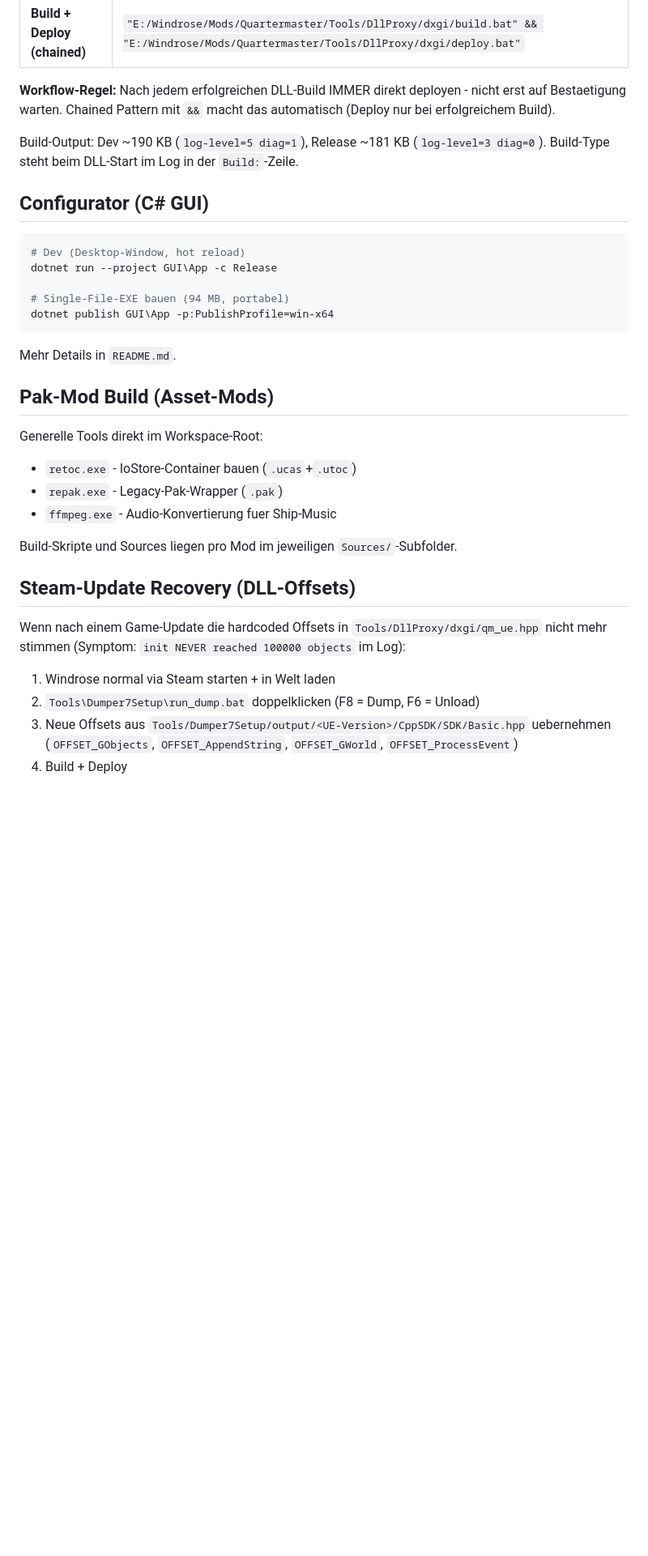
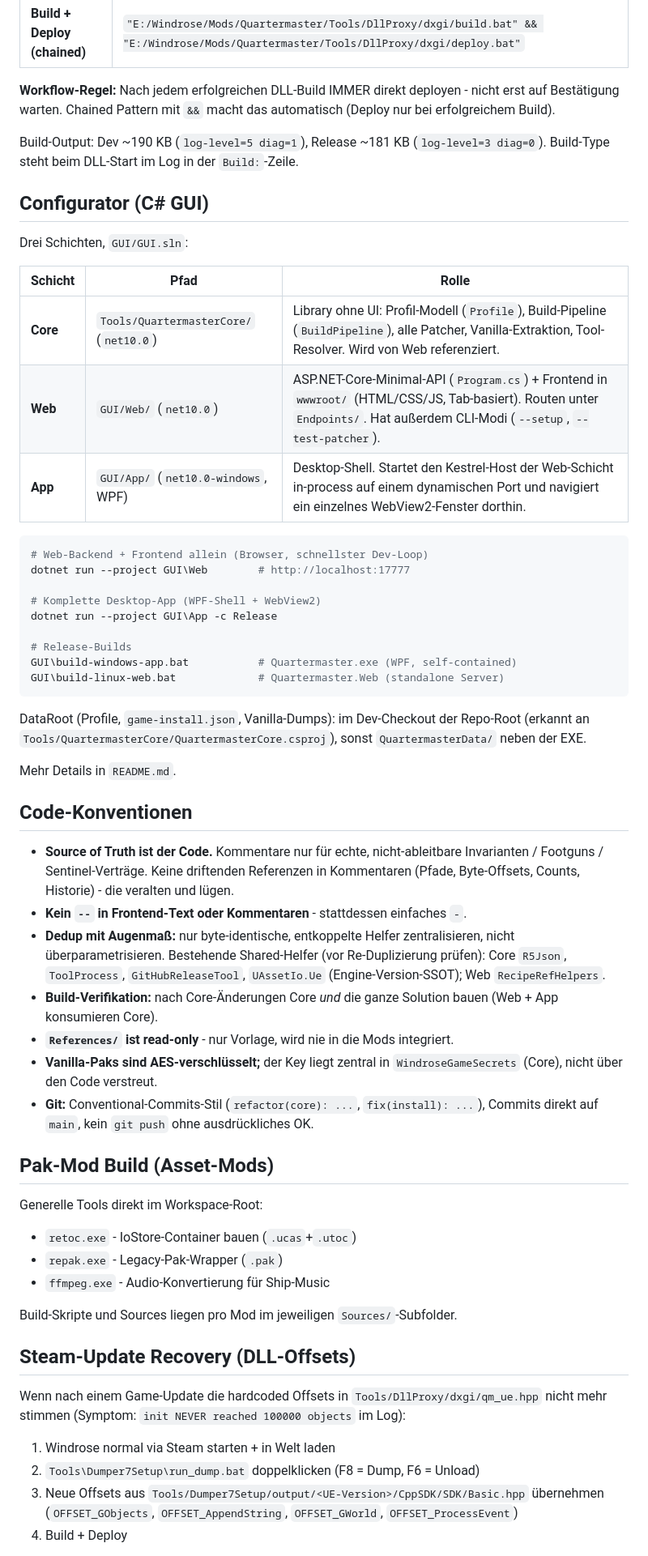
Before and after one commit to themelektaus/windrose-quartermaster-mod, a Markdown page: CLAUDE.md, the part around one of its changes. Shown at 81% size. Drawn GitHub-style; blank space fills up the shorter version.

Commit message:
docs: refresh CLAUDE.md (GUI 3-layer architecture, conventions, umlauts)
Reflect the Core / Web Minimal-API / WPF-shell split, the Steam auto-detect + manual game-install override, and the established code conventions (source-of-truth code, shared helpers, AES key location, git workflow). Convert German prose to real umlauts.

Co-Authored-By: Claude Opus 4.8 <noreply@anthropic.com>

````diff
--- a/CLAUDE.md
+++ b/CLAUDE.md
@@ -39,7 +44,7 @@ machen `pushd "%~dp0"` als erstes, daher egal von wo aufgerufen.
 | **Build + Deploy (chained)** | `"E:/Windrose/Mods/Quartermaster/Tools/DllProxy/dxgi/build.bat" && "E:/Windrose/Mods/Quartermaster/Tools/DllProxy/dxgi/deploy.bat"` |
 
 **Workflow-Regel:** Nach jedem erfolgreichen DLL-Build IMMER direkt
-deployen - nicht erst auf Bestaetigung warten. Chained Pattern mit
+deployen - nicht erst auf Bestätigung warten. Chained Pattern mit
 `&&` macht das automatisch (Deploy nur bei erfolgreichem Build).
 
 Build-Output: Dev ~190 KB (`log-level=5 diag=1`), Release ~181 KB
@@ -48,15 +53,49 @@ der `Build:`-Zeile.
 
 ## Configurator (C# GUI)
 
+Drei Schichten, `GUI/GUI.sln`:
+
+| Schicht | Pfad | Rolle |
+|---|---|---|
+| **Core** | `Tools/QuartermasterCore/` (`net10.0`) | Library ohne UI: Profil-Modell (`Profile`), Build-Pipeline (`BuildPipeline`), alle Patcher, Vanilla-Extraktion, Tool-Resolver. Wird von Web referenziert. |
+| **Web** | `GUI/Web/` (`net10.0`) | ASP.NET-Core-Minimal-API (`Program.cs`) + Frontend in `wwwroot/` (HTML/CSS/JS, Tab-basiert). Routen unter `Endpoints/`. Hat außerdem CLI-Modi (`--setup`, `--test-patcher`). |
+| **App** | `GUI/App/` (`net10.0-windows`, WPF) | Desktop-Shell. Startet den Kestrel-Host der Web-Schicht in-process auf einem dynamischen Port und navigiert ein einzelnes WebView2-Fenster dorthin. |
+
 ```powershell
-# Dev (Desktop-Window, hot reload)
+# Web-Backend + Frontend allein (Browser, schnellster Dev-Loop)
+dotnet run --project GUI\Web        # http://localhost:17777
+
+# Komplette Desktop-App (WPF-Shell + WebView2)
 dotnet run --project GUI\App -c Release
 
-# Single-File-EXE bauen (94 MB, portabel)
-dotnet publish GUI\App -p:PublishProfile=win-x64
+# Release-Builds
+GUI\build-windows-app.bat           # Quartermaster.exe (WPF, self-contained)
+GUI\build-linux-web.bat             # Quartermaster.Web (standalone Server)
 ```
 
+DataRoot (Profile, `game-install.json`, Vanilla-Dumps): im Dev-Checkout der
+Repo-Root (erkannt an `Tools/QuartermasterCore/QuartermasterCore.csproj`),
+sonst `QuartermasterData/` neben der EXE.
+
 Mehr Details in `README.md`.
+
+## Code-Konventionen
+
+- **Source of Truth ist der Code.** Kommentare nur für echte, nicht-ableitbare
+  Invarianten / Footguns / Sentinel-Verträge. Keine driftenden Referenzen in
+  Kommentaren (Pfade, Byte-Offsets, Counts, Historie) - die veralten und lügen.
+- **Kein `--` in Frontend-Text oder Kommentaren** - stattdessen einfaches `-`.
+- **Dedup mit Augenmaß:** nur byte-identische, entkoppelte Helfer zentralisieren,
+  nicht überparametrisieren. Bestehende Shared-Helfer (vor Re-Duplizierung
+  prüfen): Core `R5Json`, `ToolProcess`, `GitHubReleaseTool`, `UAssetIo.Ue`
+  (Engine-Version-SSOT); Web `RecipeRefHelpers`.
+- **Build-Verifikation:** nach Core-Änderungen Core *und* die ganze Solution
+  bauen (Web + App konsumieren Core).
+- **`References/` ist read-only** - nur Vorlage, wird nie in die Mods integriert.
+- **Vanilla-Paks sind AES-verschlüsselt;** der Key liegt zentral in
+  `WindroseGameSecrets` (Core), nicht über den Code verstreut.
+- **Git:** Conventional-Commits-Stil (`refactor(core): ...`, `fix(install): ...`),
+  Commits direkt auf `main`, kein `git push` ohne ausdrückliches OK.
 
 ## Pak-Mod Build (Asset-Mods)
 
@@ -64,7 +103,7 @@ Generelle Tools direkt im Workspace-Root:
 
 - `retoc.exe` - IoStore-Container bauen (`.ucas`+`.utoc`)
 - `repak.exe` - Legacy-Pak-Wrapper (`.pak`)
-- `ffmpeg.exe` - Audio-Konvertierung fuer Ship-Music
+- `ffmpeg.exe` - Audio-Konvertierung für Ship-Music
 
 Build-Skripte und Sources liegen pro Mod im jeweiligen `Sources/`-Subfolder.
 
@@ -77,7 +116,7 @@ Wenn nach einem Game-Update die hardcoded Offsets in
 1. Windrose normal via Steam starten + in Welt laden
 2. `Tools\Dumper7Setup\run_dump.bat` doppelklicken (F8 = Dump, F6 = Unload)
 3. Neue Offsets aus `Tools/Dumper7Setup/output/<UE-Version>/CppSDK/SDK/Basic.hpp`
-   uebernehmen (`OFFSET_GObjects`, `OFFSET_AppendString`, `OFFSET_GWorld`,
+   übernehmen (`OFFSET_GObjects`, `OFFSET_AppendString`, `OFFSET_GWorld`,
    `OFFSET_ProcessEvent`)
 4. Build + Deploy
 
````
Also changed, not shown: other parts of CLAUDE.md (+8 -3 lines).
